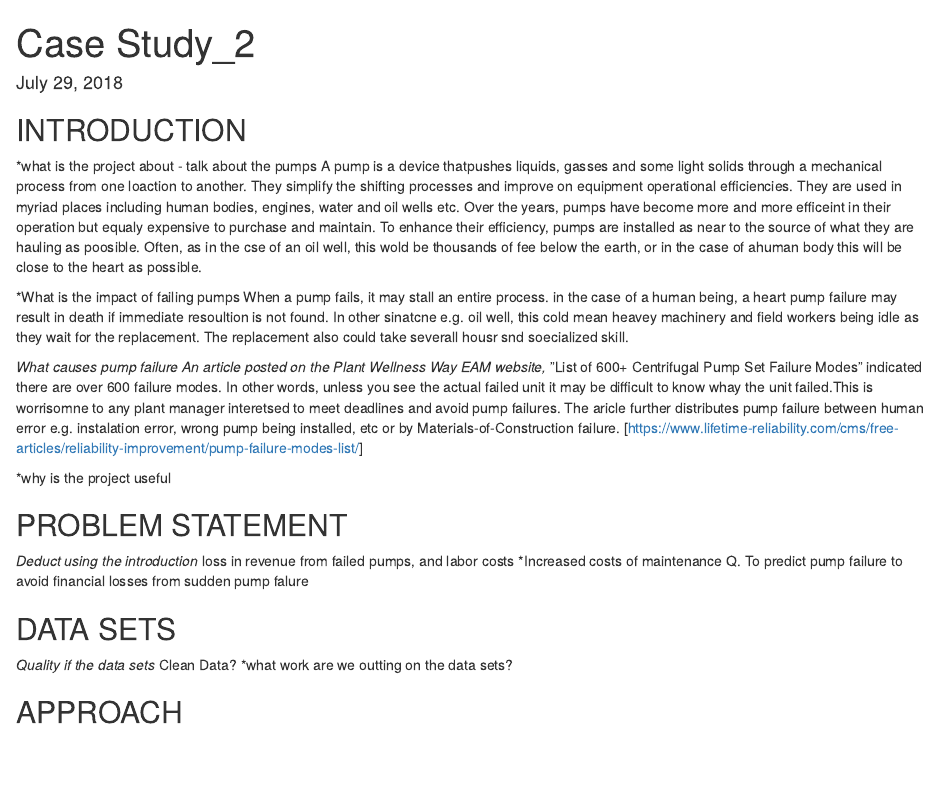
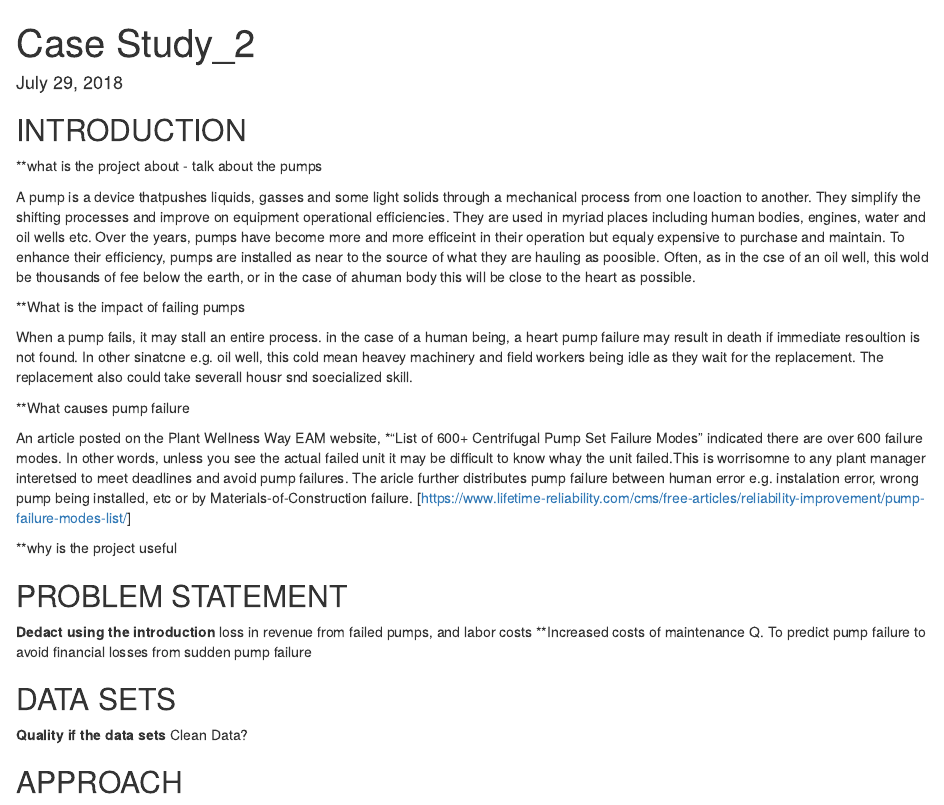
Before and after one commit to kramasundaram/Case-Study-2-, an R Markdown document (Case Study 2.Rmd): the page in a window 1100 px wide, from its top. Rendered offline with R 4.5, knitr and Pandoc, with nearby package versions; some code elsewhere in the file could not run offline.

Commit message:
Update Case Study 2.Rmd

```diff
--- a/Case Study 2.Rmd
+++ b/Case Study 2.Rmd
@@ -8,32 +8,35 @@ output: html_document
 
 
 ## INTRODUCTION
-*what is the project about - talk about the pumps
+**what is the project about - talk about the pumps
+
 A pump is a device thatpushes liquids, gasses and some light solids through a mechanical process from one loaction to another.
 They simplify the shifting processes and improve on equipment operational efficiencies. They are used in myriad places including human bodies, engines, water and oil wells etc.
 Over the years, pumps have become more and more efficeint in their operation but equaly expensive to purchase and maintain.  To enhance their efficiency, pumps are installed as near to the source of what they are hauling as poosible. Often, as in the cse of an oil well, this wold be thousands of fee below the earth, or in the case of  ahuman body this will be close to the heart as possible.
 
-*What is the impact of failing pumps
+**What is the impact of failing pumps
+
 When a pump fails, it may stall an entire process.  in the case of a human being, a heart pump failure may result in death if immediate resoultion is not found. In other sinatcne e.g. oil well, this cold mean heavey machinery and field workers being idle as they wait for the replacement. The replacement also could take severall housr snd  soecialized skill.
 
-*What causes pump failure
+**What causes pump failure
+
 An article posted on the Plant Wellness Way EAM website, *"List of 600+ Centrifugal Pump Set Failure Modes" indicated there are over 600 failure modes. In other words, unless you see the actual failed unit it may be difficult to know whay the unit failed.This is worrisomne to any plant manager interetsed to meet deadlines and avoid pump failures. The aricle further distributes pump failure between human error e.g. instalation error, wrong pump being installed, etc or by Materials-of-Construction failure.
 [https://www.lifetime-reliability.com/cms/free-articles/reliability-improvement/pump-failure-modes-list/]
 
-*why is the project useful
+**why is the project useful
 
 
 ## PROBLEM STATEMENT
-*Deduct using the introduction
-*loss in revenue from failed pumps, and labor costs
-*Increased costs of maintenance
-Q. To predict pump failure to avoid financial losses from sudden pump falure
+**Dedact using the introduction
+**loss in revenue from failed pumps, and labor costs
+**Increased costs of maintenance
+Q. To predict pump failure to avoid financial losses from sudden pump failure
 
 
 ## DATA SETS
-*Quality if the data sets
-*Clean Data?
-*what work are we outting on the data sets?
+**Quality if the data sets
+**Clean Data?
+
 
 
 ## APPROACH
```
